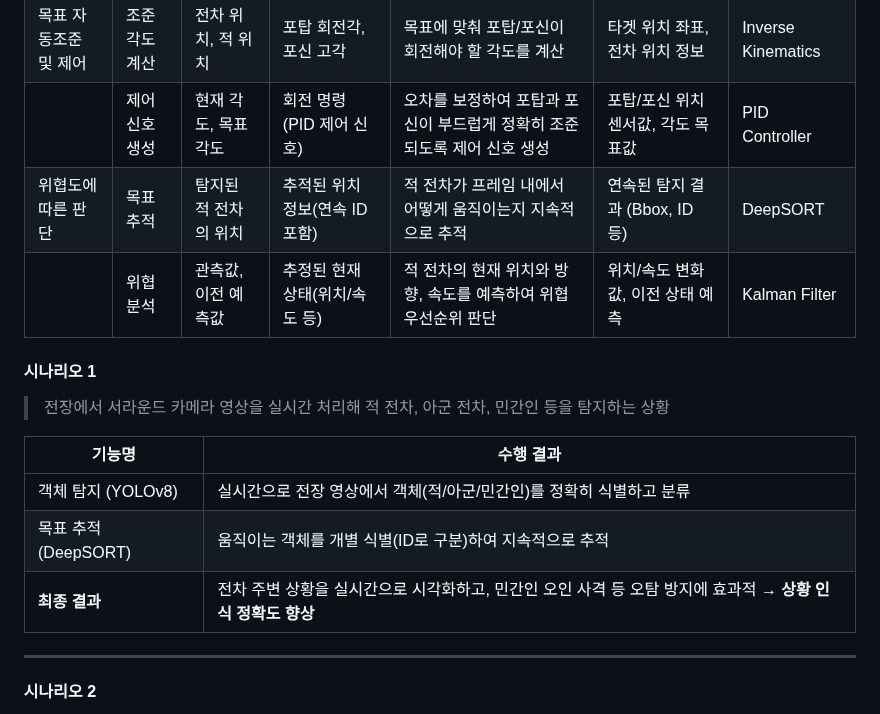
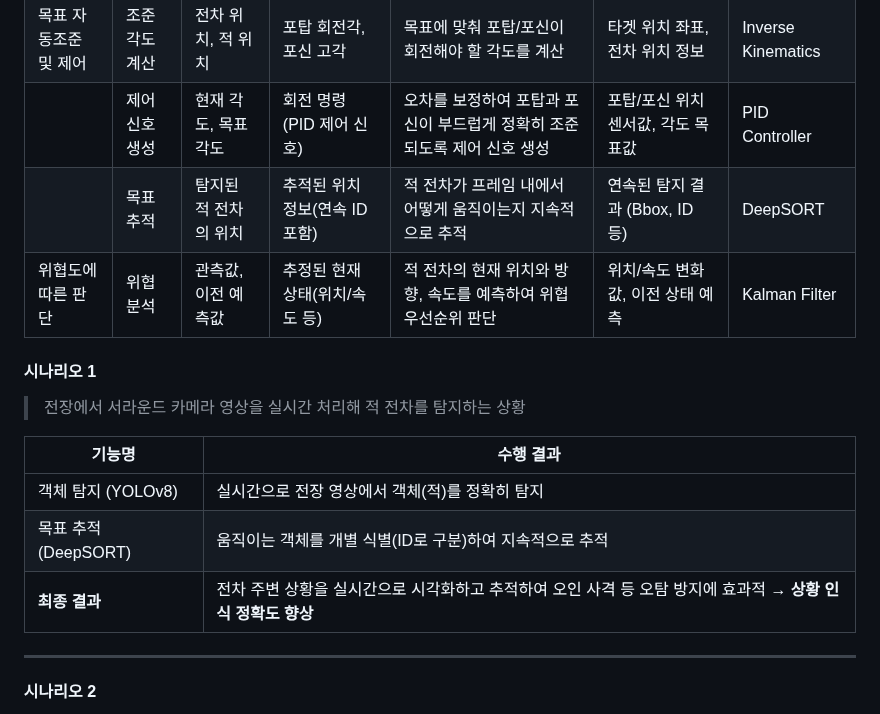
Before and after one commit to Rotem-Third-Project/Battlefield-object-recognition-learning-model, a Markdown page: 요구사항정의서.md, the part around the change. GitHub-like rendering.

```diff
--- a/요구사항정의서.md
+++ b/요구사항정의서.md
@@ -94,17 +94,17 @@ flowchart TB
 | 전방/주변 객체 탐지    | 객체 탐지          | 실시간 영상 프레임                  | 탐지된 객체(아군/적군/장애물 등) | 영상 속 객체를 실시간으로 감지하여 위치 및 클래스 식별           | 전차 외부 카메라 영상                   | YOLOv8                |
 | 목표 자동조준 및 제어 | 조준 각도 계산     | 전차 위치, 적 위치                 | 포탑 회전각, 포신 고각            | 목표에 맞춰 포탑/포신이 회전해야 할 각도를 계산                   | 타겟 위치 좌표, 전차 위치 정보          | Inverse Kinematics    |
 |  | 제어 신호 생성     | 현재 각도, 목표 각도               | 회전 명령(PID 제어 신호)         | 오차를 보정하여 포탑과 포신이 부드럽게 정확히 조준되도록 제어 신호 생성 | 포탑/포신 위치 센서값, 각도 목표값     | PID Controller        |
-| 위협도에 따른 판단     | 목표 추적          | 탐지된 적 전차의 위치              | 추적된 위치 정보(연속 ID 포함)   | 적 전차가 프레임 내에서 어떻게 움직이는지 지속적으로 추적         | 연속된 탐지 결과 (Bbox, ID 등)         | DeepSORT              |
-|      | 위협 분석          | 관측값, 이전 예측값                | 추정된 현재 상태(위치/속도 등)   | 적 전차의 현재 위치와 방향, 속도를 예측하여 위협 우선순위 판단    | 위치/속도 변화값, 이전 상태 예측       | Kalman Filter         |
+|      | 목표 추적          | 탐지된 적 전차의 위치              | 추적된 위치 정보(연속 ID 포함)   | 적 전차가 프레임 내에서 어떻게 움직이는지 지속적으로 추적         | 연속된 탐지 결과 (Bbox, ID 등)         | DeepSORT              |
+|   위협도에 따른 판단   | 위협 분석          | 관측값, 이전 예측값                | 추정된 현재 상태(위치/속도 등)   | 적 전차의 현재 위치와 방향, 속도를 예측하여 위협 우선순위 판단    | 위치/속도 변화값, 이전 상태 예측       | Kalman Filter         |
 
 #### 시나리오 1
-> 전장에서 서라운드 카메라 영상을 실시간 처리해 적 전차, 아군 전차, 민간인 등을 탐지하는 상황
+> 전장에서 서라운드 카메라 영상을 실시간 처리해 적 전차를 탐지하는 상황
 
 | 기능명              | 수행 결과 |
 |---------------------|------------|
-| 객체 탐지 (YOLOv8)   | 실시간으로 전장 영상에서 객체(적/아군/민간인)를 정확히 식별하고 분류 |
+| 객체 탐지 (YOLOv8)   | 실시간으로 전장 영상에서 객체(적)를 정확히 탐지 |
 | 목표 추적 (DeepSORT) | 움직이는 객체를 개별 식별(ID로 구분)하여 지속적으로 추적 |
-| **최종 결과**       | 전차 주변 상황을 실시간으로 시각화하고, 민간인 오인 사격 등 오탐 방지에 효과적 → **상황 인식 정확도 향상** |
+| **최종 결과**       | 전차 주변 상황을 실시간으로 시각화하고 추적하여 오인 사격 등 오탐 방지에 효과적 → **상황 인식 정확도 향상** |
 
 ---
 
```
